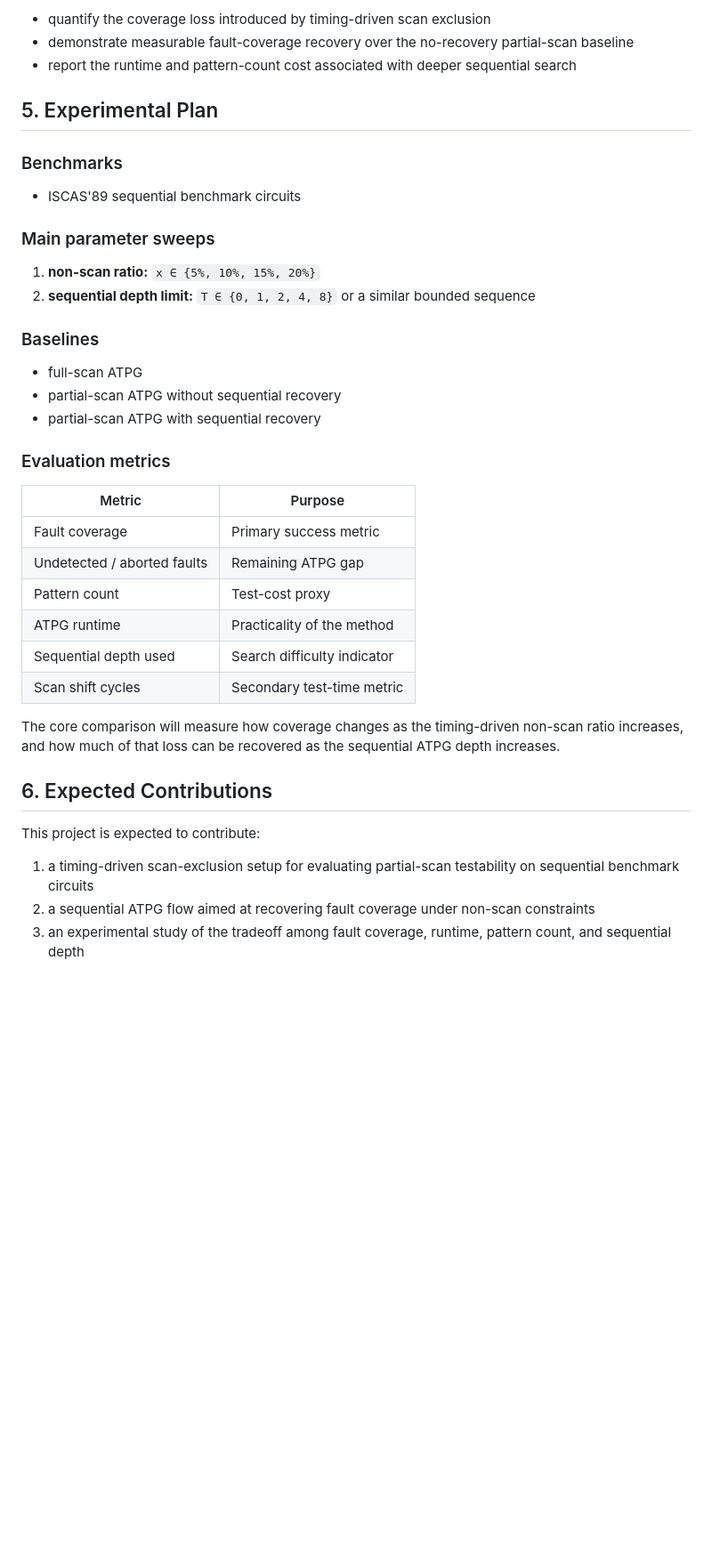
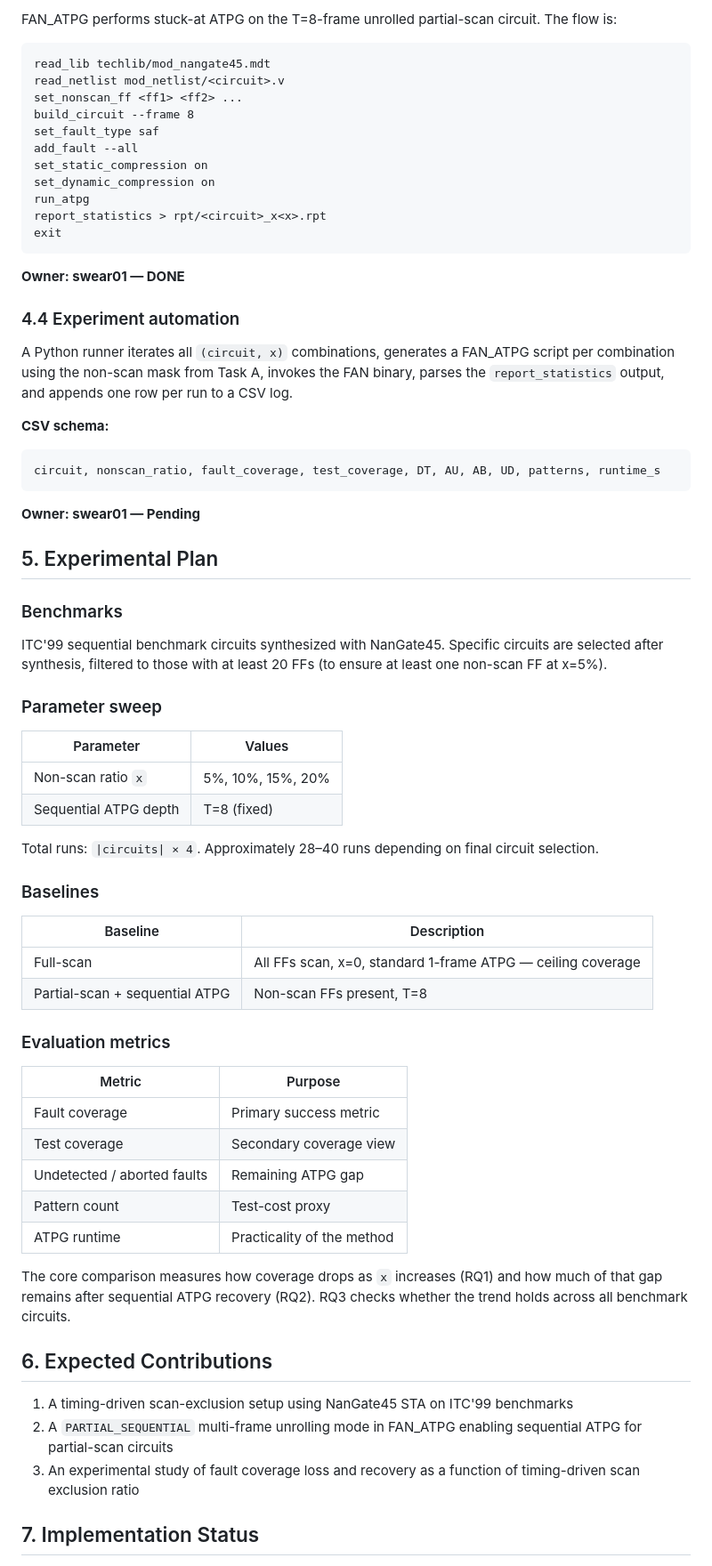
Before and after one commit to Rueilian/ScanForge, a Markdown page: spec.md, the part around one of its changes. Shown at 89% size. GitHub-like rendering; blank space fills up the shorter version.

````diff
--- a/spec.md
+++ b/spec.md
@@ -67,43 +62,72 @@ The project will be considered successful if it can:
 
-- quantify the coverage loss introduced by timing-driven scan exclusion
-- demonstrate measurable fault-coverage recovery over the no-recovery partial-scan baseline
-- report the runtime and pattern-count cost associated with deeper sequential search
+FAN_ATPG performs stuck-at ATPG on the T=8-frame unrolled partial-scan circuit. The flow is:
+
+```
+read_lib techlib/mod_nangate45.mdt
+read_netlist mod_netlist/<circuit>.v
+set_nonscan_ff <ff1> <ff2> ...
+build_circuit --frame 8
+set_fault_type saf
+add_fault --all
+set_static_compression on
+set_dynamic_compression on
+run_atpg
+report_statistics > rpt/<circuit>_x<x>.rpt
+exit
+```
+
+**Owner: swear01 — DONE**
+
+### 4.4 Experiment automation
+
+A Python runner iterates all `(circuit, x)` combinations, generates a FAN_ATPG script per combination using the non-scan mask from Task A, invokes the FAN binary, parses the `report_statistics` output, and appends one row per run to a CSV log.
+
+**CSV schema:**
+```
+circuit, nonscan_ratio, fault_coverage, test_coverage, DT, AU, AB, UD, patterns, runtime_s
+```
+
+**Owner: swear01 — Pending**
 
 ## 5. Experimental Plan
 
 ### Benchmarks
 
-- ISCAS'89 sequential benchmark circuits
+ITC'99 sequential benchmark circuits synthesized with NanGate45. Specific circuits are selected after synthesis, filtered to those with at least 20 FFs (to ensure at least one non-scan FF at x=5%).
 
-### Main parameter sweeps
+### Parameter sweep
 
-1. **non-scan ratio:** `x ∈ {5%, 10%, 15%, 20%}`
-2. **sequential depth limit:** `T ∈ {0, 1, 2, 4, 8}` or a similar bounded sequence
+| Parameter | Values |
+|---|---|
+| Non-scan ratio `x` | 5%, 10%, 15%, 20% |
+| Sequential ATPG depth | T=8 (fixed) |
+
+Total runs: `|circuits| × 4`. Approximately 28–40 runs depending on final circuit selection.
 
 ### Baselines
 
-- full-scan ATPG
-- partial-scan ATPG without sequential recovery
-- partial-scan ATPG with sequential recovery
+| Baseline | Description |
+|---|---|
+| Full-scan | All FFs scan, x=0, standard 1-frame ATPG — ceiling coverage |
+| Partial-scan + sequential ATPG | Non-scan FFs present, T=8 |
 
 ### Evaluation metrics
 
 | Metric | Purpose |
 |---|---|
 | Fault coverage | Primary success metric |
+| Test coverage | Secondary coverage view |
 | Undetected / aborted faults | Remaining ATPG gap |
 | Pattern count | Test-cost proxy |
 | ATPG runtime | Practicality of the method |
-| Sequential depth used | Search difficulty indicator |
-| Scan shift cycles | Secondary test-time metric |
 
-The core comparison will measure how coverage changes as the timing-driven non-scan ratio increases, and how much of that loss can be recovered as the sequential ATPG depth increases.
+The core comparison measures how coverage drops as `x` increases (RQ1) and how much of that gap remains after sequential ATPG recovery (RQ2). RQ3 checks whether the trend holds across all benchmark circuits.
 
 ## 6. Expected Contributions
 
-This project is expected to contribute:
+1. A timing-driven scan-exclusion setup using NanGate45 STA on ITC'99 benchmarks
+2. A `PARTIAL_SEQUENTIAL` multi-frame unrolling mode in FAN_ATPG enabling sequential ATPG for partial-scan circuits
+3. An experimental study of fault coverage loss and recovery as a function of timing-driven scan exclusion ratio
 
-1. a timing-driven scan-exclusion setup for evaluating partial-scan testability on sequential benchmark circuits
-2. a sequential ATPG flow aimed at recovering fault coverage under non-scan constraints
-3. an experimental study of the tradeoff among fault coverage, runtime, pattern count, and sequential depth
+## 7. Implementation Status
 
````
Also changed, not shown: other parts of spec.md (+42 -58 lines).
